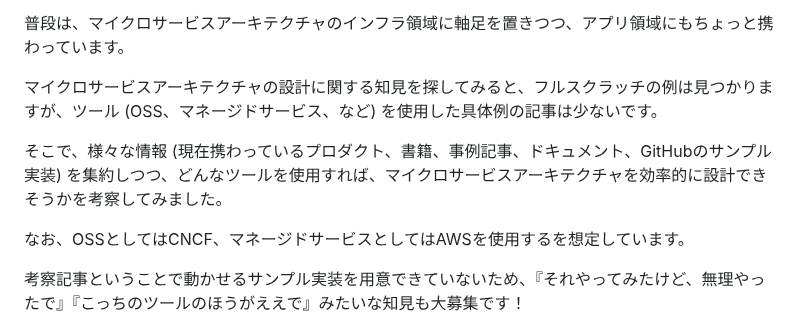
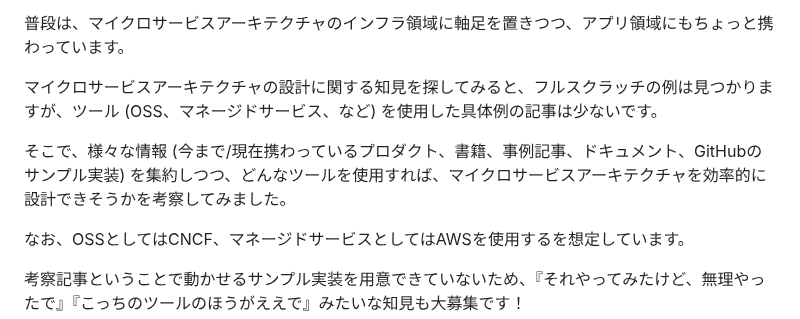
Before and after one commit to hiroki-it/hatenablog, a Markdown page: dist/draft/【Kubernetes☸️】AWS EKSで構築するマイクロサービスアーキテクチャの考察.md, the part around the change. Drawn GitHub-style.

Commit message:
update 記事を更新した。

```diff
--- a/dist/draft/【Kubernetes☸️】AWS EKSで構築するマイクロサービスアーキテクチャの考察.md
+++ b/dist/draft/【Kubernetes☸️】AWS EKSで構築するマイクロサービスアーキテクチャの考察.md
@@ -28,7 +28,7 @@ Category:
 
 マイクロサービスアーキテクチャの設計に関する知見を探してみると、フルスクラッチの例は見つかりますが、ツール (OSS、マネージドサービス、など) を使用した具体例の記事は少ないです。
 
-そこで、様々な情報 (現在携わっているプロダクト、書籍、事例記事、ドキュメント、GitHubのサンプル実装) を集約しつつ、どんなツールを使用すれば、マイクロサービスアーキテクチャを効率的に設計できそうかを考察してみました。
+そこで、様々な情報 (今まで/現在携わっているプロダクト、書籍、事例記事、ドキュメント、GitHubのサンプル実装) を集約しつつ、どんなツールを使用すれば、マイクロサービスアーキテクチャを効率的に設計できそうかを考察してみました。
 
 なお、OSSとしてはCNCF、マネージドサービスとしてはAWSを使用するを想定しています。
 
```
